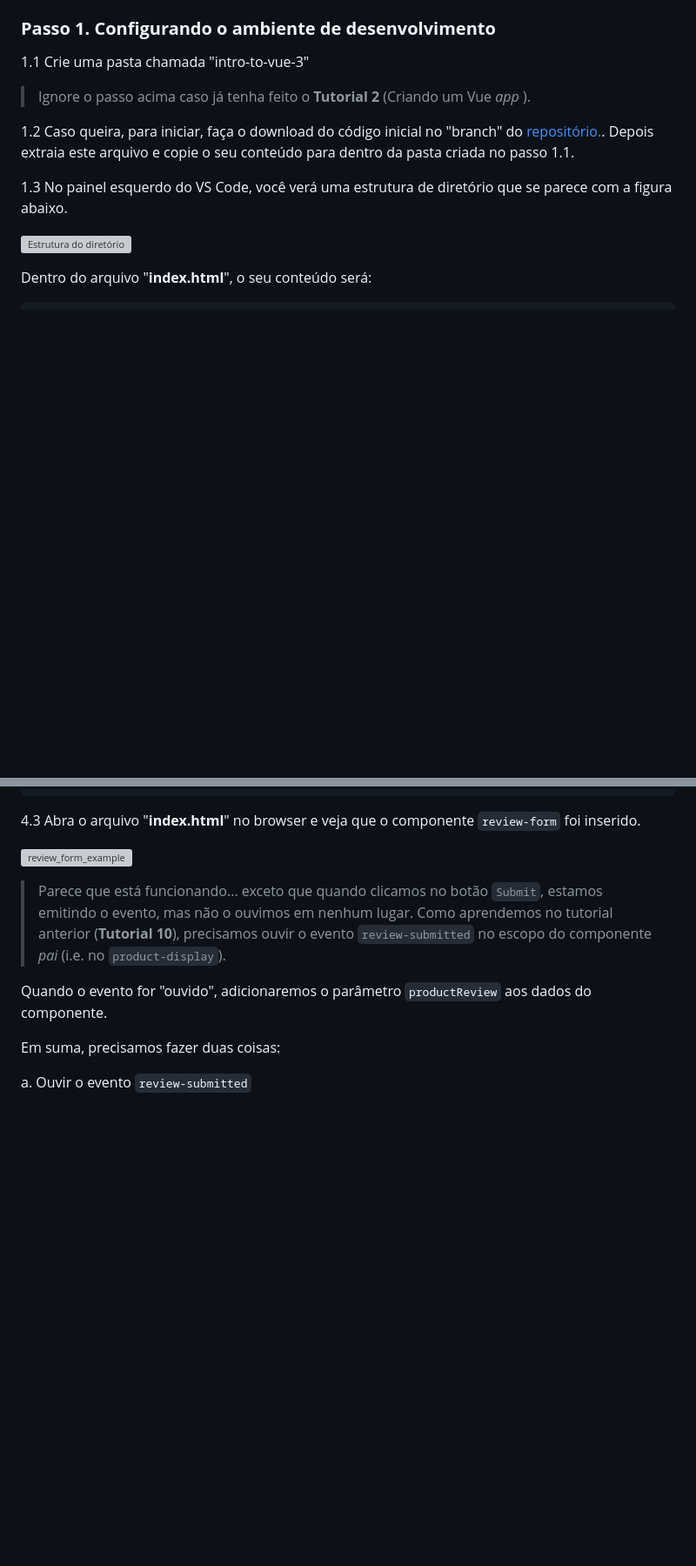
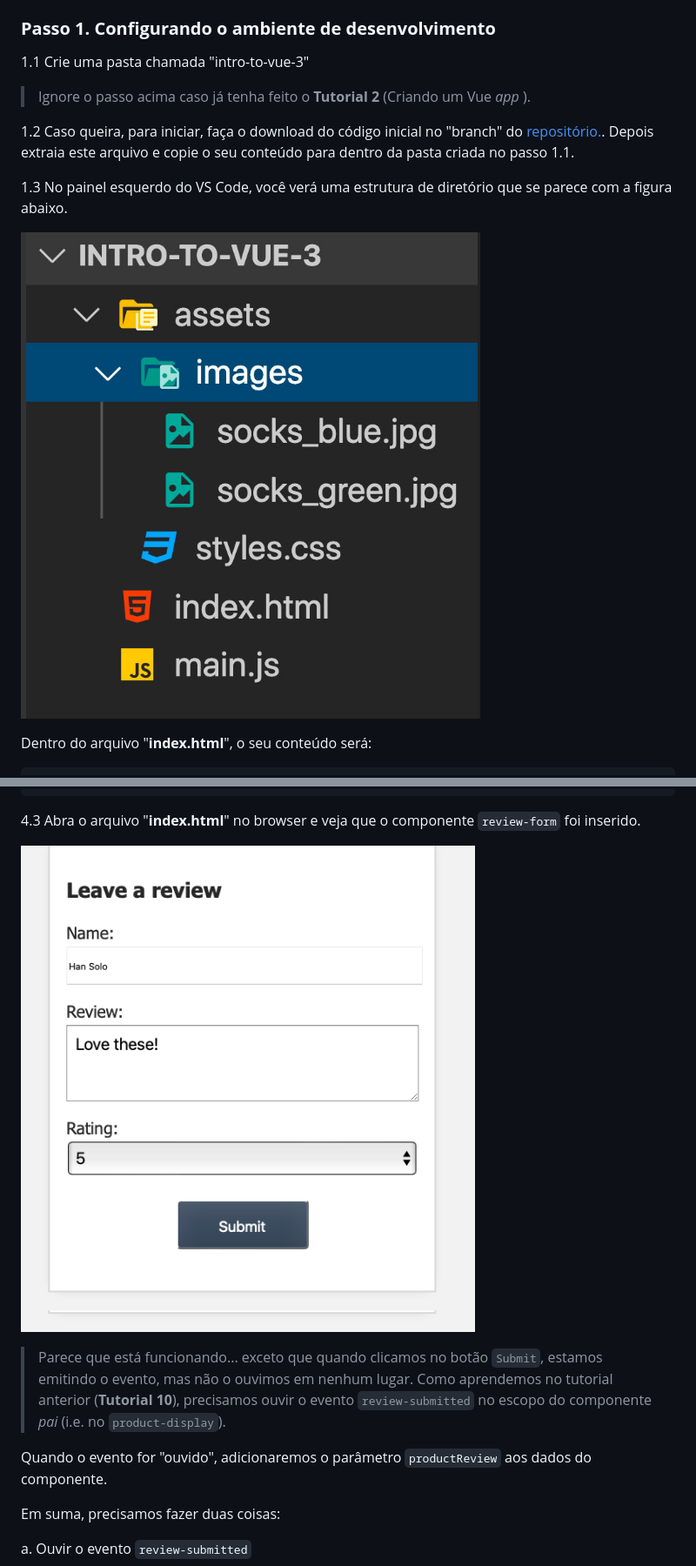
Before and after one commit to csp1po/intro_vue_3, a Markdown page: README.md, 2 parts joined by grey strips. Shown at 87% size. Rendered like a GitHub page; blank space fills up the shorter version; grey boxes are pictures that could not be loaded.

```diff
--- a/README.md
+++ b/README.md
@@ -26,7 +26,7 @@ No final de cada tutorial, haverá um "***Coding Challenge***" para colocar os c
 
 1.3 No painel esquerdo do VS Code, você verá uma estrutura de diretório que se parece com a figura abaixo.
 
-![Estrutura do diretório](../img_readme/estrutura_diretorio_vue.jpg)
+![Estrutura do diretório](img_readme/estrutura_diretorio_vue.jpg)
 
 Dentro do arquivo "**index.html**", o seu conteúdo será:
 
@@ -261,7 +261,7 @@ template:
 
 4.3 Abra o arquivo "**index.html**" no browser e veja que o componente ``review-form`` foi inserido.
 
-![review_form_example](../img_readme/review_form_example.png)
+![review_form_example](img_readme/review_form_example.png)
 
 > Parece que está funcionando... exceto que quando clicamos no botão ``Submit``, estamos emitindo o evento, mas não o ouvimos em nenhum lugar. Como aprendemos no tutorial anterior (**Tutorial 10**), precisamos ouvir o evento ``review-submitted`` no escopo do componente _pai_ (i.e. no ``product-display``).
 
```
Also changed, not shown: other parts of README.md (+7 -7 lines).
